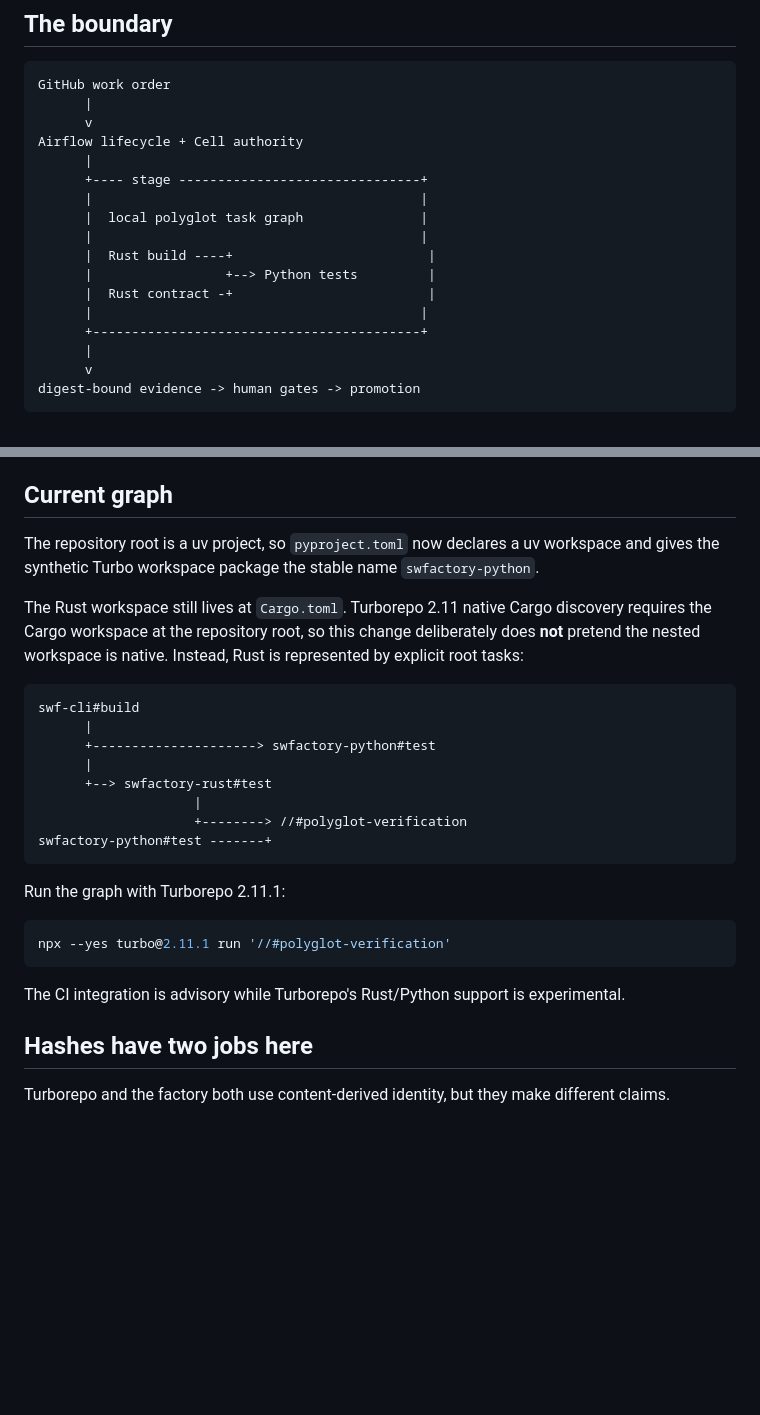
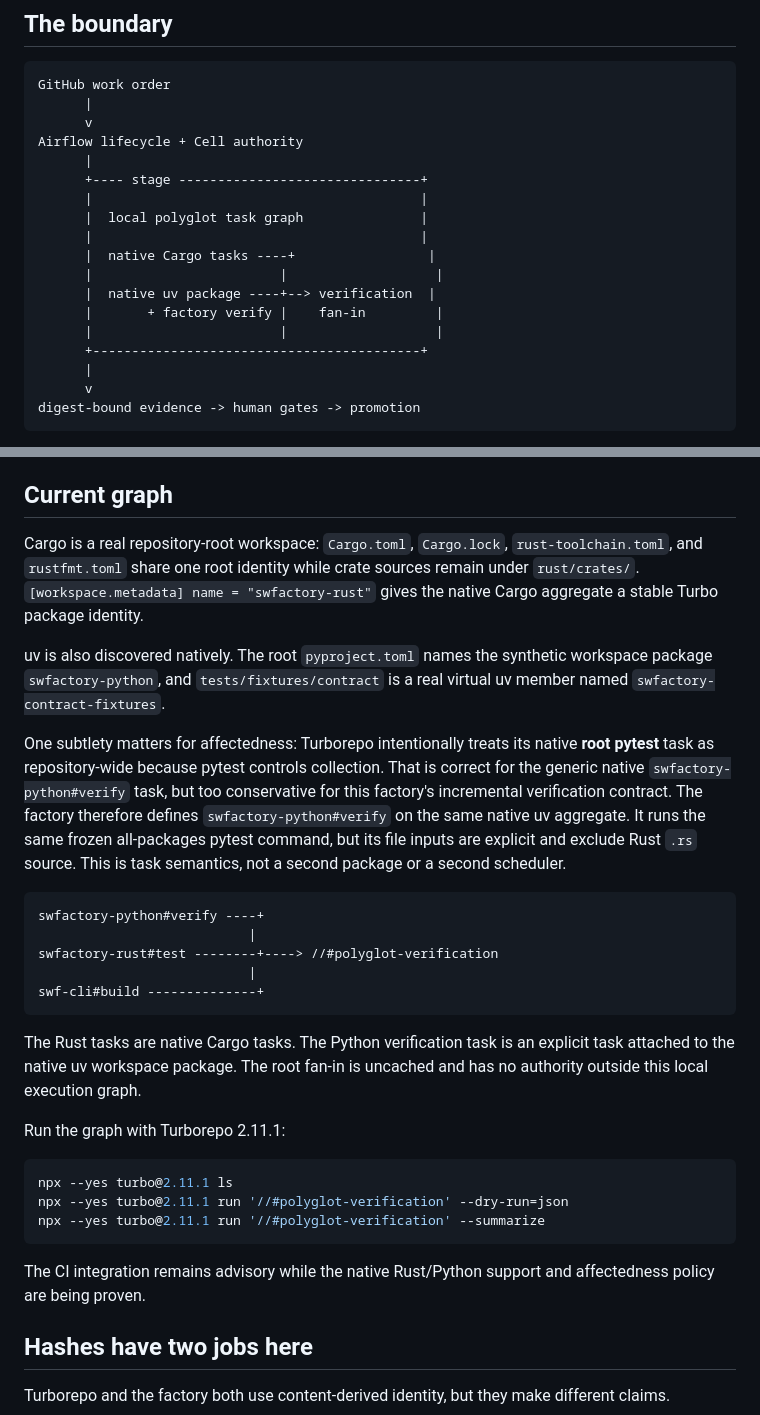
Before and after one commit to zozo123/ariflow-swfactory, a Markdown page: docs/polyglot-task-graph.md, 2 parts joined by grey strips. Rendered like a GitHub page; blank space fills up the shorter version.

Commit message:
docs: distinguish native pytest from factory verification semantics

````diff
--- a/docs/polyglot-task-graph.md
+++ b/docs/polyglot-task-graph.md
@@ -25,10 +25,11 @@ Airflow lifecycle + Cell authority
       |                                          |
       |  local polyglot task graph               |
       |                                          |
-      |  Rust build ----+                         |
-      |                 +--> Python tests         |
-      |  Rust contract -+                         |
-      |                                          |
+      |  native Cargo tasks ----+                 |
+      |                        |                   |
+      |  native uv package ----+--> verification  |
+      |       + factory verify |    fan-in         |
+      |                        |                   |
       +------------------------------------------+
       |
       v
@@ -48,31 +49,44 @@ decision, not a truth decision.
 
 ## Current graph
 
-The repository root is a uv project, so `pyproject.toml` now declares a uv workspace and gives the
-synthetic Turbo workspace package the stable name `swfactory-python`.
+Cargo is a real repository-root workspace: `Cargo.toml`, `Cargo.lock`,
+`rust-toolchain.toml`, and `rustfmt.toml` share one root identity while crate sources remain
+under `rust/crates/`. `[workspace.metadata] name = "swfactory-rust"` gives the native Cargo
+aggregate a stable Turbo package identity.
 
-The Rust workspace still lives at `Cargo.toml`. Turborepo 2.11 native Cargo discovery requires
-the Cargo workspace at the repository root, so this change deliberately does **not** pretend the
-nested workspace is native. Instead, Rust is represented by explicit root tasks:
+uv is also discovered natively. The root `pyproject.toml` names the synthetic workspace package
+`swfactory-python`, and `tests/fixtures/contract` is a real virtual uv member named
+`swfactory-contract-fixtures`.
+
+One subtlety matters for affectedness: Turborepo intentionally treats its native **root pytest**
+task as repository-wide because pytest controls collection. That is correct for the generic native
+`swfactory-python#verify` task, but too conservative for this factory's incremental verification
+contract. The factory therefore defines `swfactory-python#verify` on the same native uv aggregate.
+It runs the same frozen all-packages pytest command, but its file inputs are explicit and exclude
+Rust `.rs` source. This is task semantics, not a second package or a second scheduler.
 
 ```text
-swf-cli#build
-      |
-      +---------------------> swfactory-python#test
-      |
-      +--> swfactory-rust#test
-                    |
-                    +--------> //#polyglot-verification
-swfactory-python#test -------+
+swfactory-python#verify ----+
+                           |
+swfactory-rust#test --------+----> //#polyglot-verification
+                           |
+swf-cli#build --------------+
 ```
+
+The Rust tasks are native Cargo tasks. The Python verification task is an explicit task attached to
+the native uv workspace package. The root fan-in is uncached and has no authority outside this
+local execution graph.
 
 Run the graph with Turborepo 2.11.1:
 
 ```sh
-npx --yes turbo@2.11.1 run '//#polyglot-verification'
+npx --yes turbo@2.11.1 ls
+npx --yes turbo@2.11.1 run '//#polyglot-verification' --dry-run=json
+npx --yes turbo@2.11.1 run '//#polyglot-verification' --summarize
 ```
 
-The CI integration is advisory while Turborepo's Rust/Python support is experimental.
+The CI integration remains advisory while the native Rust/Python support and affectedness policy
+are being proven.
 
 ## Hashes have two jobs here
 
````
